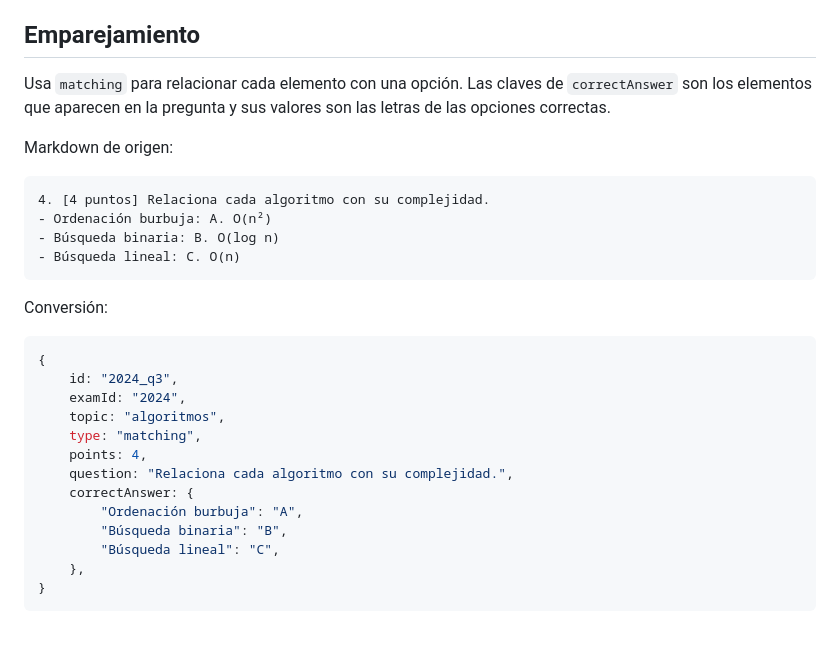
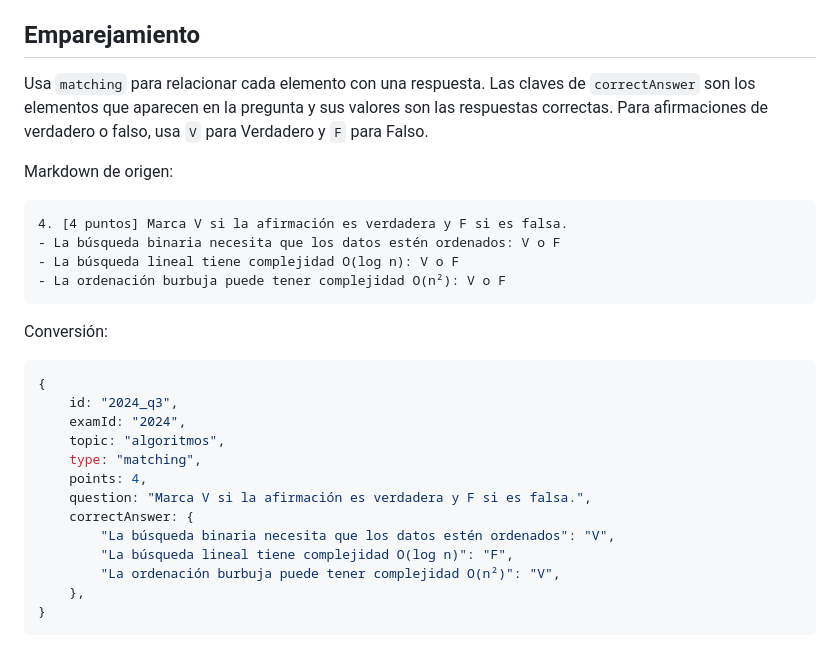
Before and after one commit to TeenBiscuits/Pasame-Examenes, a Markdown page: docs/content/question-types.md, the part around the change. Drawn GitHub-style.

Commit message:
docs(question-types): clarify true-false matching answers
- Update the matching example to use V/F responses
- Explain the correctAnswer mapping for true-false statements

````diff
--- a/docs/content/question-types.md
+++ b/docs/content/question-types.md
@@ -87,15 +87,15 @@ Conserva en `question` el contexto necesario, incluidos Markdown, fórmulas y c
 
 ## Emparejamiento
 
-Usa `matching` para relacionar cada elemento con una opción. Las claves de `correctAnswer` son los elementos que aparecen en la pregunta y sus valores son las letras de las opciones correctas.
+Usa `matching` para relacionar cada elemento con una respuesta. Las claves de `correctAnswer` son los elementos que aparecen en la pregunta y sus valores son las respuestas correctas. Para afirmaciones de verdadero o falso, usa `V` para Verdadero y `F` para Falso.
 
 Markdown de origen:
 
 ```md
-4. [4 puntos] Relaciona cada algoritmo con su complejidad.
-- Ordenación burbuja: A. O(n²)
-- Búsqueda binaria: B. O(log n)
-- Búsqueda lineal: C. O(n)
+4. [4 puntos] Marca V si la afirmación es verdadera y F si es falsa.
+- La búsqueda binaria necesita que los datos estén ordenados: V o F
+- La búsqueda lineal tiene complejidad O(log n): V o F
+- La ordenación burbuja puede tener complejidad O(n²): V o F
 ```
 
 Conversión:
@@ -107,11 +107,11 @@ Conversión:
 	topic: "algoritmos",
 	type: "matching",
 	points: 4,
-	question: "Relaciona cada algoritmo con su complejidad.",
+	question: "Marca V si la afirmación es verdadera y F si es falsa.",
 	correctAnswer: {
-		"Ordenación burbuja": "A",
-		"Búsqueda binaria": "B",
-		"Búsqueda lineal": "C",
+		"La búsqueda binaria necesita que los datos estén ordenados": "V",
+		"La búsqueda lineal tiene complejidad O(log n)": "F",
+		"La ordenación burbuja puede tener complejidad O(n²)": "V",
 	},
 }
 ```
````
